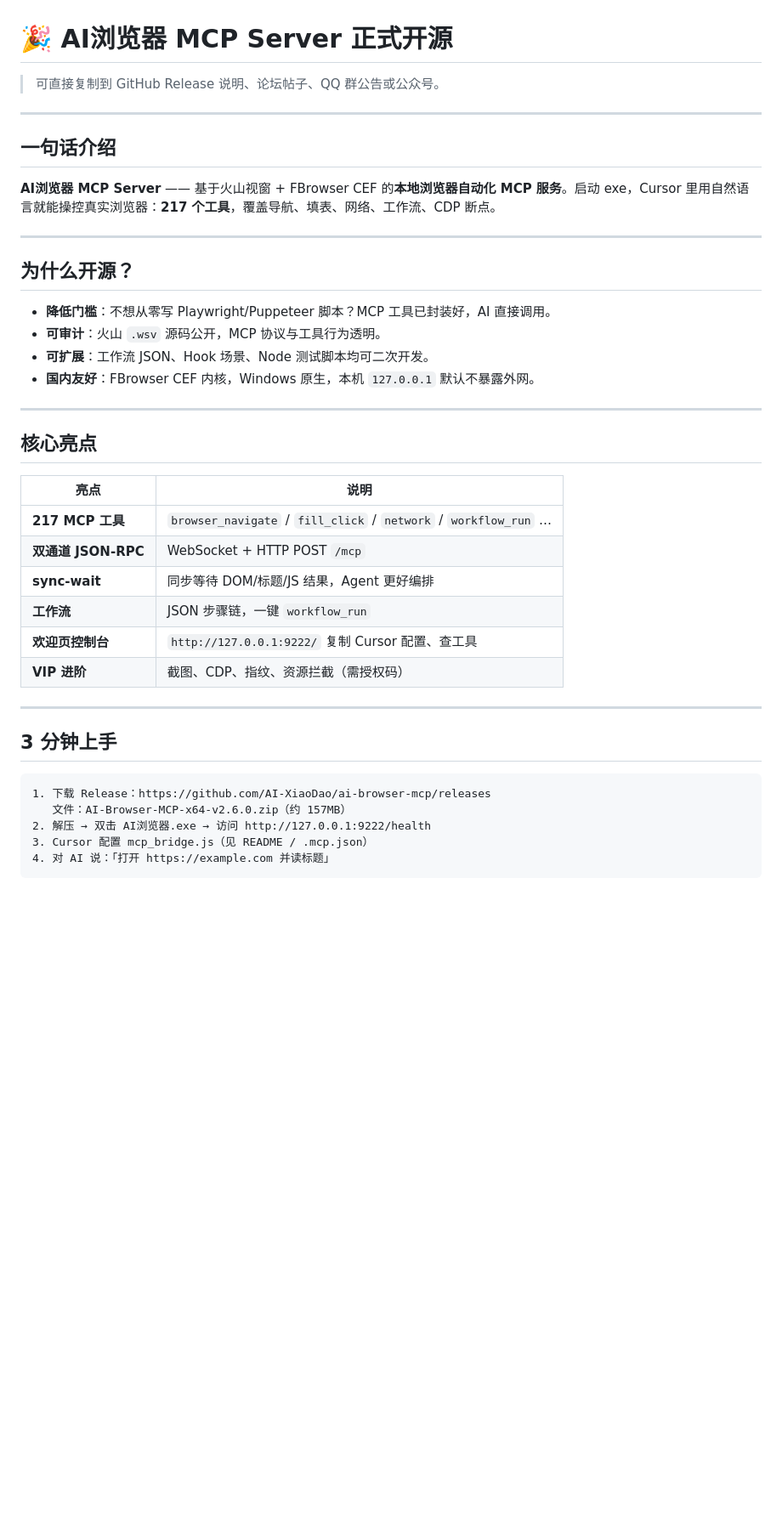
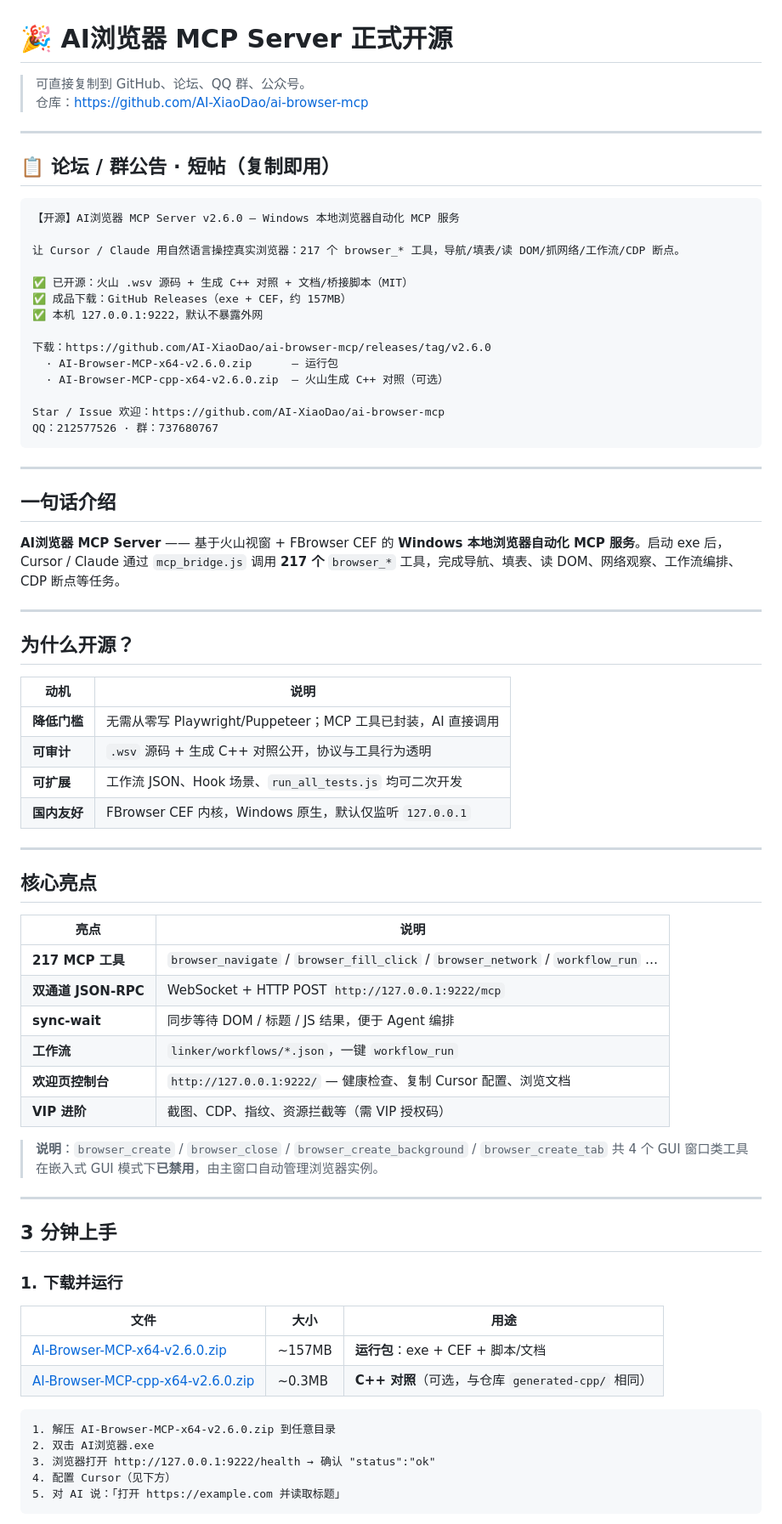
Before and after one commit to AI-XiaoDao/ai-browser-mcp, a Markdown page: OPEN_SOURCE.md, the part around one of its changes. Shown at 85% size. Drawn GitHub-style; blank space fills up the shorter version.

````diff
--- a/OPEN_SOURCE.md
+++ b/OPEN_SOURCE.md
@@ -1,21 +1,45 @@
 # 🎉 AI浏览器 MCP Server 正式开源
 
-> 可直接复制到 GitHub Release 说明、论坛帖子、QQ 群公告或公众号。
+> 可直接复制到 GitHub、论坛、QQ 群、公众号。
+> 仓库：https://github.com/AI-XiaoDao/ai-browser-mcp
+
+---
+
+## 📋 论坛 / 群公告 · 短帖（复制即用）
+
+```
+【开源】AI浏览器 MCP Server v2.6.0 — Windows 本地浏览器自动化 MCP 服务
+
+让 Cursor / Claude 用自然语言操控真实浏览器：217 个 browser_* 工具，导航/填表/读 DOM/抓网络/工作流/CDP 断点。
+
+✅ 已开源：火山 .wsv 源码 + 生成 C++ 对照 + 文档/桥接脚本（MIT）
+✅ 成品下载：GitHub Releases（exe + CEF，约 157MB）
+✅ 本机 127.0.0.1:9222，默认不暴露外网
+
+下载：https://github.com/AI-XiaoDao/ai-browser-mcp/releases/tag/v2.6.0
+  · AI-Browser-MCP-x64-v2.6.0.zip      — 运行包
+  · AI-Browser-MCP-cpp-x64-v2.6.0.zip  — 火山生成 C++ 对照（可选）
+
+Star / Issue 欢迎：https://github.com/AI-XiaoDao/ai-browser-mcp
+QQ：212577526 · 群：737680767
+```
 
 ---
 
 ## 一句话介绍
 
-**AI浏览器 MCP Server** —— 基于火山视窗 + FBrowser CEF 的**本地浏览器自动化 MCP 服务**。启动 exe，Cursor 里用自然语言就能操控真实浏览器：**217 个工具**，覆盖导航、填表、网络、工作流、CDP 断点。
+**AI浏览器 MCP Server** —— 基于火山视窗 + FBrowser CEF 的 **Windows 本地浏览器自动化 MCP 服务**。启动 exe 后，Cursor / Claude 通过 `mcp_bridge.js` 调用 **217 个** `browser_*` 工具，完成导航、填表、读 DOM、网络观察、工作流编排、CDP 断点等任务。
 
 ---
 
 ## 为什么开源？
 
-- **降低门槛**：不想从零写 Playwright/Puppeteer 脚本？MCP 工具已封装好，AI 直接调用。
-- **可审计**：火山 `.wsv` 源码公开，MCP 协议与工具行为透明。
-- **可扩展**：工作流 JSON、Hook 场景、Node 测试脚本均可二次开发。
-- **国内友好**：FBrowser CEF 内核，Windows 原生，本机 `127.0.0.1` 默认不暴露外网。
+| 动机 | 说明 |
+|------|------|
+| **降低门槛** | 无需从零写 Playwright/Puppeteer；MCP 工具已封装，AI 直接调用 |
+| **可审计** | `.wsv` 源码 + 生成 C++ 对照公开，协议与工具行为透明 |
+| **可扩展** | 工作流 JSON、Hook 场景、`run_all_tests.js` 均可二次开发 |
+| **国内友好** | FBrowser CEF 内核，Windows 原生，默认仅监听 `127.0.0.1` |
 
 ---
 
@@ -23,22 +47,31 @@
 
 | 亮点 | 说明 |
 |------|------|
-| **217 MCP 工具** | `browser_navigate` / `fill_click` / `network` / `workflow_run` … |
-| **双通道 JSON-RPC** | WebSocket + HTTP POST `/mcp` |
-| **sync-wait** | 同步等待 DOM/标题/JS 结果，Agent 更好编排 |
-| **工作流** | JSON 步骤链，一键 `workflow_run` |
-| **欢迎页控制台** | `http://127.0.0.1:9222/` 复制 Cursor 配置、查工具 |
-| **VIP 进阶** | 截图、CDP、指纹、资源拦截（需授权码） |
+| **217 MCP 工具** | `browser_navigate` / `browser_fill_click` / `browser_network` / `workflow_run` … |
+| **双通道 JSON-RPC** | WebSocket + HTTP POST `http://127.0.0.1:9222/mcp` |
+| **sync-wait** | 同步等待 DOM / 标题 / JS 结果，便于 Agent 编排 |
+| **工作流** | `linker/workflows/*.json`，一键 `workflow_run` |
+| **欢迎页控制台** | `http://127.0.0.1:9222/` — 健康检查、复制 Cursor 配置、浏览文档 |
+| **VIP 进阶** | 截图、CDP、指纹、资源拦截等（需 VIP 授权码） |
+
+> **说明**：`browser_create` / `browser_close` / `browser_create_background` / `browser_create_tab` 共 4 个 GUI 窗口类工具在嵌入式 GUI 模式下**已禁用**，由主窗口自动管理浏览器实例。
 
 ---
 
 ## 3 分钟上手
 
+### 1. 下载并运行
+
+| 文件 | 大小 | 用途 |
+|------|------|------|
+| [AI-Browser-MCP-x64-v2.6.0.zip](https://github.com/AI-XiaoDao/ai-browser-mcp/releases/download/v2.6.0/AI-Browser-MCP-x64-v2.6.0.zip) | ~157MB | **运行包**：exe + CEF + 脚本/文档 |
+| [AI-Browser-MCP-cpp-x64-v2.6.0.zip](https://github.com/AI-XiaoDao/ai-browser-mcp/releases/download/v2.6.0/AI-Browser-MCP-cpp-x64-v2.6.0.zip) | ~0.3MB | **C++ 对照**（可选，与仓库 `generated-cpp/` 相同） |
+
 ```
-1. 下载 Release：https://github.com/AI-XiaoDao/ai-browser-mcp/releases
-   文件：AI-Browser-MCP-x64-v2.6.0.zip（约 157MB）
-2. 解压 → 双击 AI浏览器.exe → 访问 http://127.0.0.1:9222/health
-3. Cursor 配置 mcp_bridge.js（见 README / .mcp.json）
-4. 对 AI 说：「打开 https://example.com 并读标题」
+1. 解压 AI-Browser-MCP-x64-v2.6.0.zip 到任意目录
+2. 双击 AI浏览器.exe
+3. 浏览器打开 http://127.0.0.1:9222/health → 确认 "status":"ok"
+4. 配置 Cursor（见下方）
+5. 对 AI 说：「打开 https://example.com 并读取标题」
 ```
 
````
Also changed, not shown: other parts of OPEN_SOURCE.md (+92 -36 lines), README.md (+2 -2 lines).
